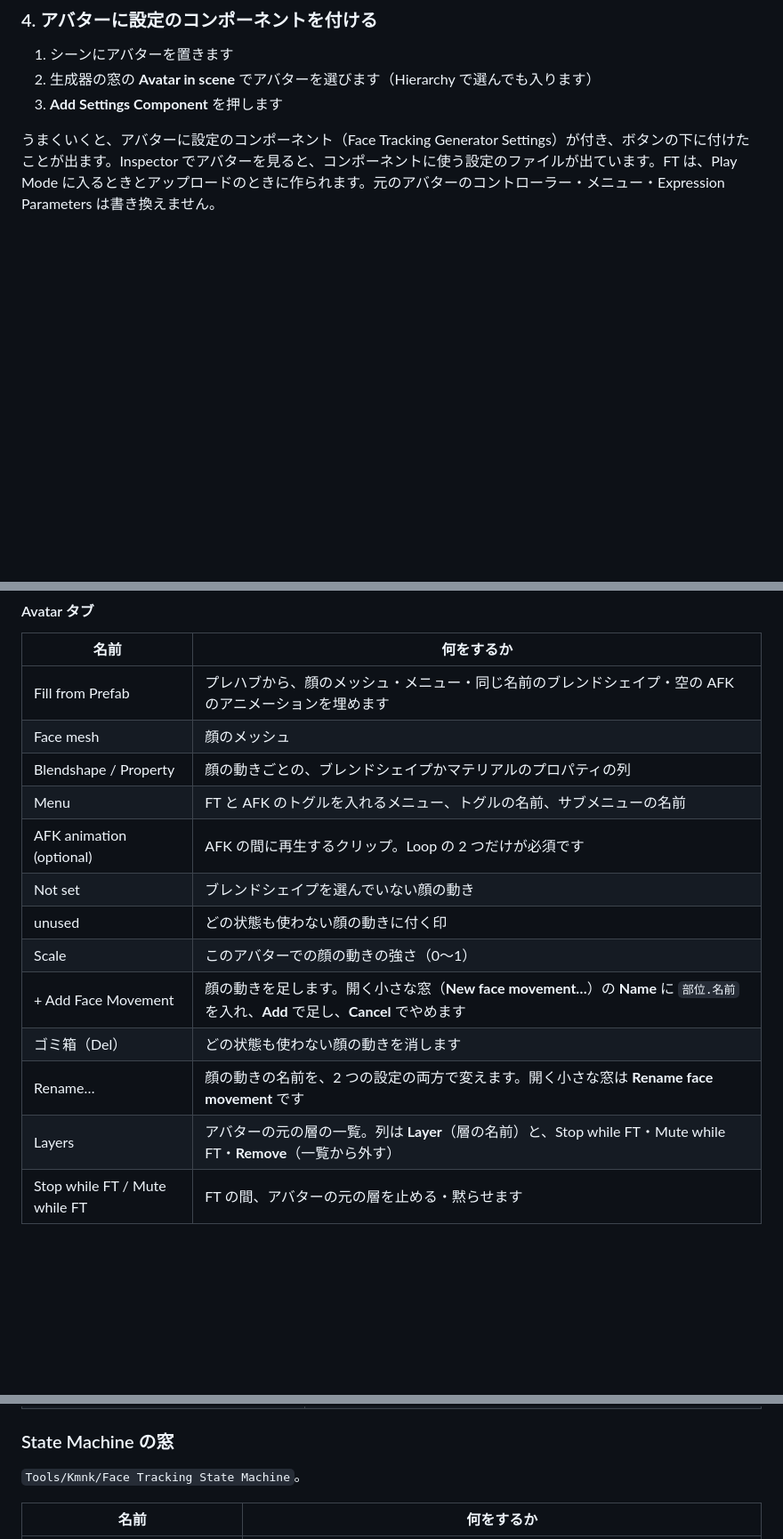
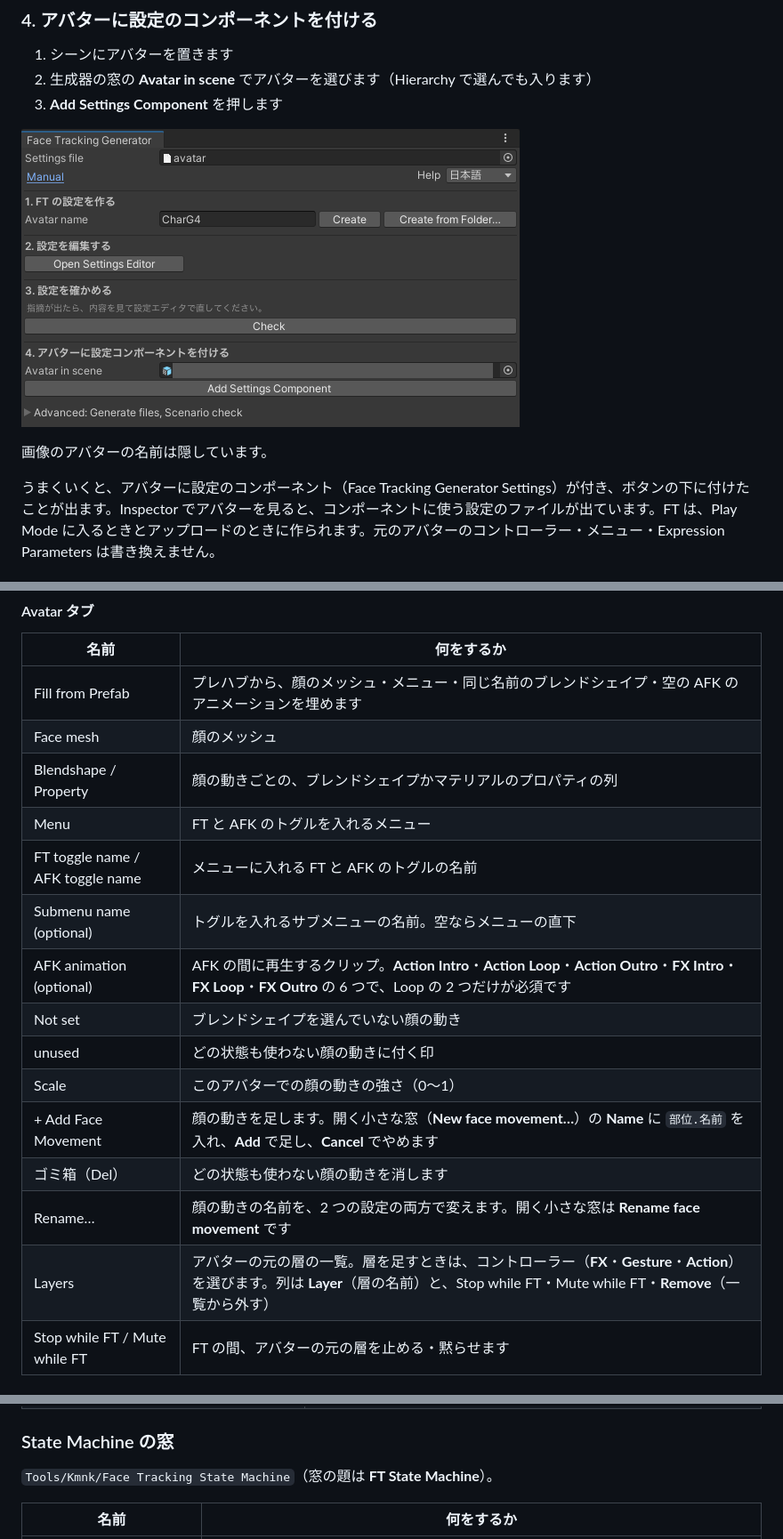
Before and after one commit to kmnk/VRChat_FaceTrackingGenerator, a Markdown page: docs/manual-ja/README.md, 3 parts joined by grey strips. Shown at 89% size. Rendered like a GitHub page; pictures changed too: docs/manual-ja/images/generator-avatar.png (added); blank space fills up the shorter version.

Commit message:
Manual: images for creating the settings and adding the component, and the labels of the menu, AFK, layers and cost
Co-Authored-By: Claude Opus 5.5 <noreply@anthropic.com>

```diff
--- a/docs/manual-ja/README.md
+++ b/docs/manual-ja/README.md
@@ -105,6 +107,10 @@ Modular Avatar は要りません。入っているプロジェクトでも使
 1. シーンにアバターを置きます
 2. 生成器の窓の **Avatar in scene** でアバターを選びます（Hierarchy で選んでも入ります）
 3. **Add Settings Component** を押します
+
+![アバターを選んだ生成器の窓](images/generator-avatar.png)
+
+画像のアバターの名前は隠しています。
 
 うまくいくと、アバターに設定のコンポーネント（Face Tracking Generator Settings）が付き、ボタンの下に付けたことが出ます。Inspector でアバターを見ると、コンポーネントに使う設定のファイルが出ています。FT は、Play Mode に入るときとアップロードのときに作られます。元のアバターのコントローラー・メニュー・Expression Parameters は書き換えません。
 
@@ -300,15 +306,17 @@ FT Measure は、自分の顔で表情ごとに FT の値を測り、記録の
 | Fill from Prefab | プレハブから、顔のメッシュ・メニュー・同じ名前のブレンドシェイプ・空の AFK のアニメーションを埋めます |
 | Face mesh | 顔のメッシュ |
 | Blendshape / Property | 顔の動きごとの、ブレンドシェイプかマテリアルのプロパティの列 |
-| Menu | FT と AFK のトグルを入れるメニュー、トグルの名前、サブメニューの名前 |
-| AFK animation (optional) | AFK の間に再生するクリップ。Loop の 2 つだけが必須です |
+| Menu | FT と AFK のトグルを入れるメニュー |
+| FT toggle name / AFK toggle name | メニューに入れる FT と AFK のトグルの名前 |
+| Submenu name (optional) | トグルを入れるサブメニューの名前。空ならメニューの直下 |
+| AFK animation (optional) | AFK の間に再生するクリップ。**Action Intro**・**Action Loop**・**Action Outro**・**FX Intro**・**FX Loop**・**FX Outro** の 6 つで、Loop の 2 つだけが必須です |
 | Not set | ブレンドシェイプを選んでいない顔の動き |
 | unused | どの状態も使わない顔の動きに付く印 |
 | Scale | このアバターでの顔の動きの強さ（0〜1） |
 | + Add Face Movement | 顔の動きを足します。開く小さな窓（**New face movement…**）の **Name** に `部位.名前` を入れ、**Add** で足し、**Cancel** でやめます |
 | ゴミ箱（Del） | どの状態も使わない顔の動きを消します |
 | Rename… | 顔の動きの名前を、2 つの設定の両方で変えます。開く小さな窓は **Rename face movement** です |
-| Layers | アバターの元の層の一覧。列は **Layer**（層の名前）と、Stop while FT・Mute while FT・**Remove**（一覧から外す） |
+| Layers | アバターの元の層の一覧。層を足すときは、コントローラー（**FX**・**Gesture**・**Action**）を選びます。列は **Layer**（層の名前）と、Stop while FT・Mute while FT・**Remove**（一覧から外す） |
 | Stop while FT / Mute while FT | FT の間、アバターの元の層を止める・黙らせます |
 
 #### Preview タブ
@@ -335,7 +343,7 @@ FT Measure は、自分の顔で表情ごとに FT の値を測り、記録の
 
 ### State Machine の窓
 
-`Tools/Kmnk/Face Tracking State Machine`。
+`Tools/Kmnk/Face Tracking State Machine`（窓の題は **FT State Machine**）。
 
 | 名前 | 何をするか |
 | --- | --- |
```
Also changed, not shown: other parts of docs/manual-ja/README.md (+3 -1 lines), docs/manual-ja/CAPTURES.md (+1 -0 lines), 2 other files.
